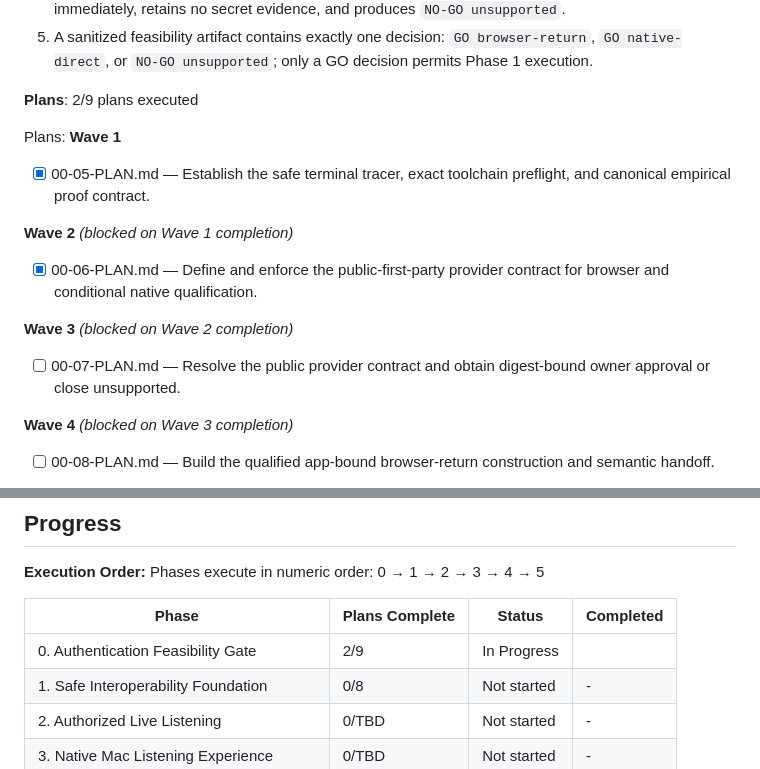
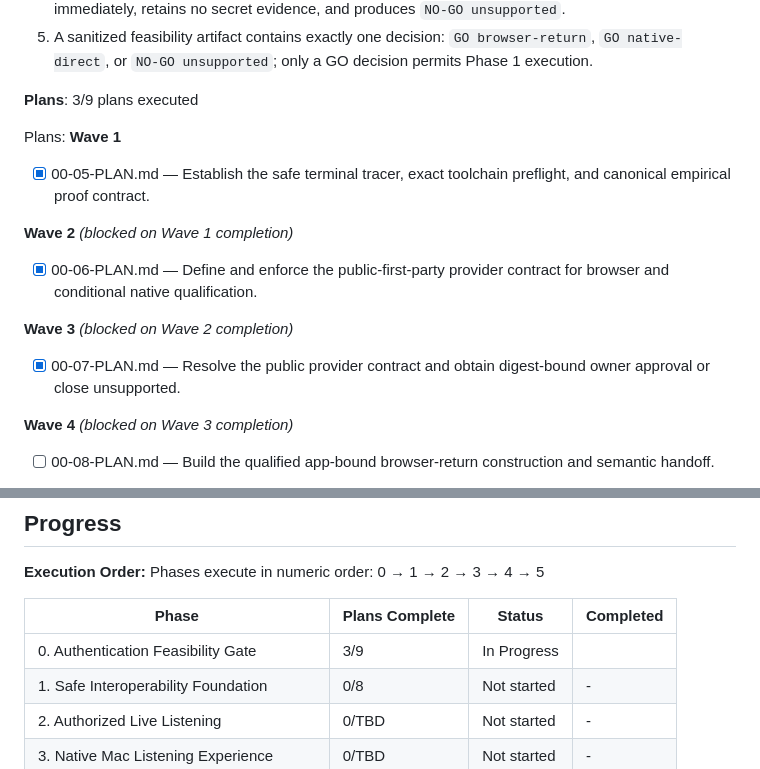
Before and after one commit to gabeosx/canis97, a Markdown page: .planning/ROADMAP.md, 2 parts joined by grey strips. Rendered like a GitHub page.

```diff
--- a/.planning/ROADMAP.md
+++ b/.planning/ROADMAP.md
@@ -37,7 +37,7 @@ Decimal phases appear between their surrounding integers in numeric order.
   4. Every protected, challenged, rate-limited, redirected, suspicious, or ambiguous outcome stops immediately, retains no secret evidence, and produces `NO-GO unsupported`.
   5. A sanitized feasibility artifact contains exactly one decision: `GO browser-return`, `GO native-direct`, or `NO-GO unsupported`; only a GO decision permits Phase 1 execution.
 
-**Plans**: 2/9 plans executed
+**Plans**: 3/9 plans executed
 
 Plans:
 **Wave 1**
@@ -50,7 +50,7 @@ Plans:
 
 **Wave 3** *(blocked on Wave 2 completion)*
 
-- [ ] 00-07-PLAN.md — Resolve the public provider contract and obtain digest-bound owner approval or close unsupported.
+- [x] 00-07-PLAN.md — Resolve the public provider contract and obtain digest-bound owner approval or close unsupported.
 
 **Wave 4** *(blocked on Wave 3 completion)*
 
@@ -199,7 +199,7 @@ Phases execute in numeric order: 0 → 1 → 2 → 3 → 4 → 5
 
 | Phase | Plans Complete | Status | Completed |
 |-------|----------------|--------|-----------|
-| 0. Authentication Feasibility Gate | 2/9 | In Progress|  |
+| 0. Authentication Feasibility Gate | 3/9 | In Progress|  |
 | 1. Safe Interoperability Foundation | 0/8 | Not started | - |
 | 2. Authorized Live Listening | 0/TBD | Not started | - |
 | 3. Native Mac Listening Experience | 0/TBD | Not started | - |
```
Also changed, not shown: .planning/STATE.md (+9 -7 lines), 1 other file.
